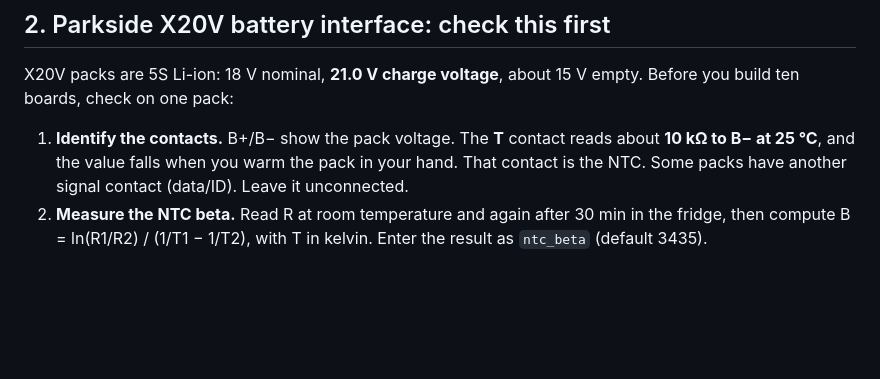
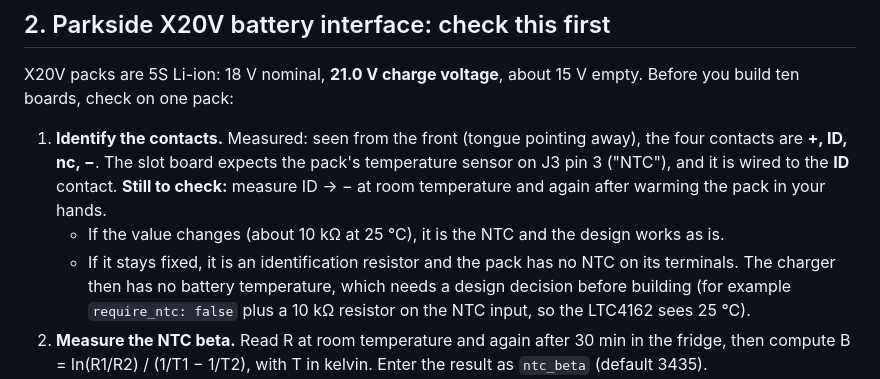
Before and after one commit to Gultak/parkside-charger, a Markdown page: electronics/electronics.md, the part around the change. GitHub-like rendering; blank space fills up the shorter version.

```diff
--- a/electronics/electronics.md
+++ b/electronics/electronics.md
@@ -37,9 +37,15 @@
 X20V packs are 5S Li-ion: 18 V nominal, **21.0 V charge voltage**, about 15 V empty. Before you
 build ten boards, check on one pack:
 
-1. **Identify the contacts.** B+/B− show the pack voltage. The **T** contact reads about **10 kΩ to B−
-   at 25 °C**, and the value falls when you warm the pack in your hand. That contact is the NTC.
-   Some packs have another signal contact (data/ID). Leave it unconnected.
+1. **Identify the contacts.** Measured: seen from the front (tongue pointing away), the four
+   contacts are **+, ID, nc, −**. The slot board expects the pack's temperature sensor on J3 pin 3
+   ("NTC"), and it is wired to the **ID** contact. **Still to check:** measure ID → − at room
+   temperature and again after warming the pack in your hands.
+   - If the value changes (about 10 kΩ at 25 °C), it is the NTC and the design works as is.
+   - If it stays fixed, it is an identification resistor and the pack has no NTC on its
+     terminals. The charger then has no battery temperature, which needs a design decision before
+     building (for example `require_ntc: false` plus a 10 kΩ resistor on the NTC input, so the
+     LTC4162 sees 25 °C).
 2. **Measure the NTC beta.** Read R at room temperature and again after 30 min in the fridge, then
    compute B = ln(R1/R2) / (1/T1 − 1/T2), with T in kelvin. Enter the result as `ntc_beta`
    (default 3435).
```
Also changed, not shown: README.md (+1 -1 lines), docs/mechanical.md (+29 -2 lines), docs/img/assembly_below.png, docs/img/assembly_rear.png, docs/img/battery_fit_section.png (added), docs/img/joint_section.png, docs/img/slot_from_front_below.png, 7 other files.
